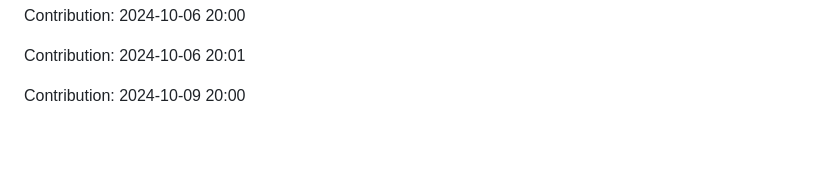
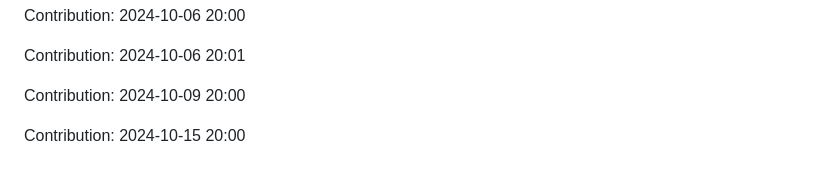
Before and after one commit to sohamgoswami07/AI-Tic-Tac-Toe, a Markdown page: README.md, the part around the change. GitHub-like rendering; blank space fills up the shorter version.

Commit message:
"Contribution: 2024-10-15 20:00"

```diff
--- a/README.md
+++ b/README.md
@@ -273,3 +273,5 @@ Contribution: 2024-10-06 20:00
 Contribution: 2024-10-06 20:01
 
 Contribution: 2024-10-09 20:00
+
+Contribution: 2024-10-15 20:00
```
